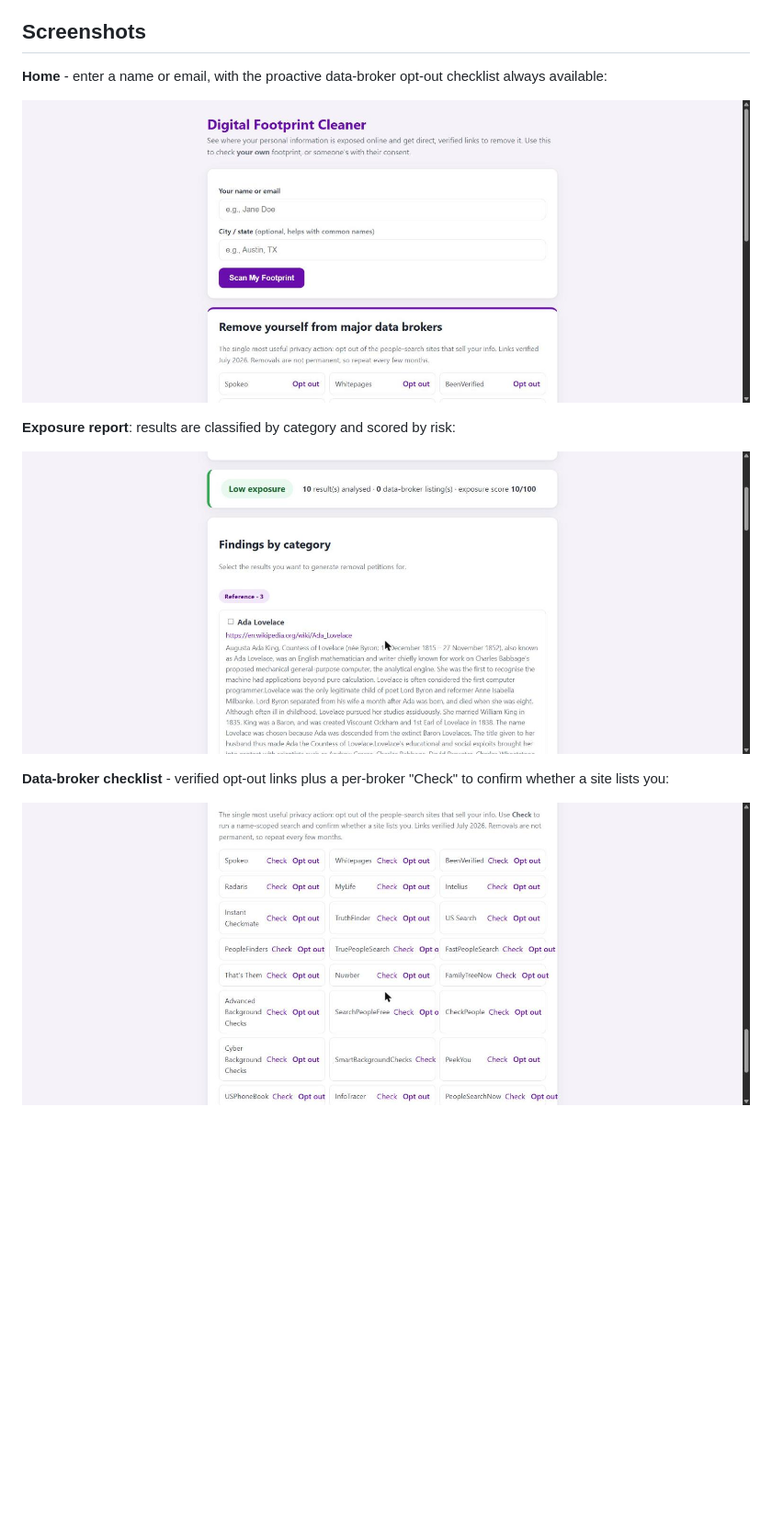
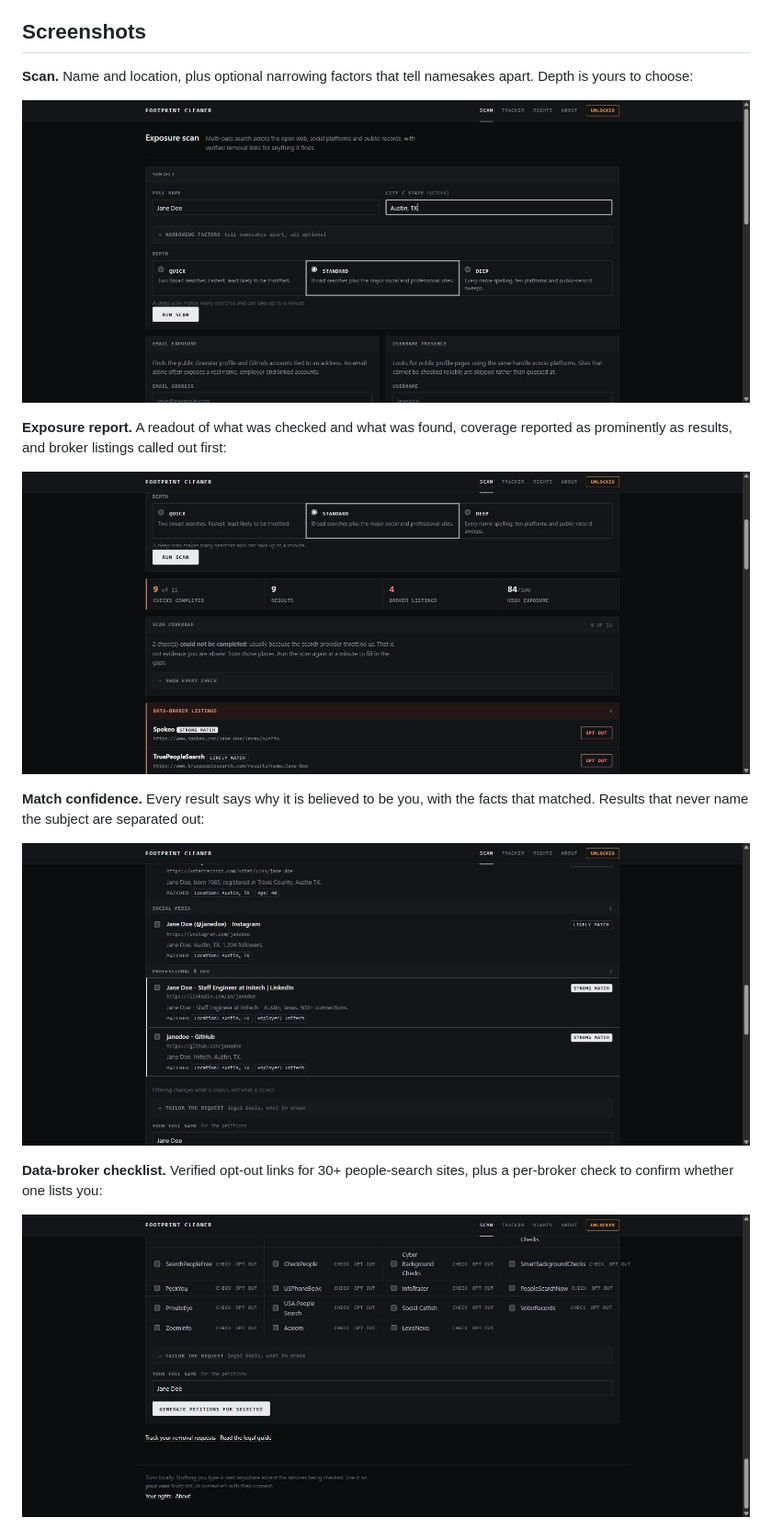
Before and after one commit to Codex-Crusader/digital-footprint-cleaner, a Markdown page: README.md, the part around one of its changes. Shown at 92% size. Rendered like a GitHub page; pictures changed too: docs/screenshots/broker-checklist.jpg, docs/screenshots/exposure-report.jpg, docs/screenshots/home.jpg; blank space fills up the shorter version.

```diff
--- a/README.md
+++ b/README.md
@@ -11,5 +11,6 @@ information is exposed online and generate ready-to-send data-removal requests.
 
 ## Screenshots
 
-**Home** - enter a name or email, with the proactive data-broker opt-out checklist always available:
+**Scan.** Name and location, plus optional narrowing factors that tell namesakes
+apart. Depth is yours to choose:
 
@@ -17,8 +18,15 @@ information is exposed online and generate ready-to-send data-removal requests.
 
-**Exposure report**: results are classified by category and scored by risk:
+**Exposure report.** A readout of what was checked and what was found, coverage
+reported as prominently as results, and broker listings called out first:
 
 ![Exposure report](docs/screenshots/exposure-report.jpg)
 
-**Data-broker checklist** - verified opt-out links plus a per-broker "Check" to confirm whether a site lists you:
+**Match confidence.** Every result says why it is believed to be you, with the
+facts that matched. Results that never name the subject are separated out:
+
+![Match confidence](docs/screenshots/match-confidence.jpg)
+
+**Data-broker checklist.** Verified opt-out links for 30+ people-search sites,
+plus a per-broker check to confirm whether one lists you:
 
 ![Data-broker opt-out checklist](docs/screenshots/broker-checklist.jpg)
```
Also changed, not shown: other parts of README.md (+5 -1 lines), CHANGELOG.md (+60 -0 lines), SECURITY.md (+27 -0 lines), docs/screenshots/tracker.jpg (added), 2 other files.
